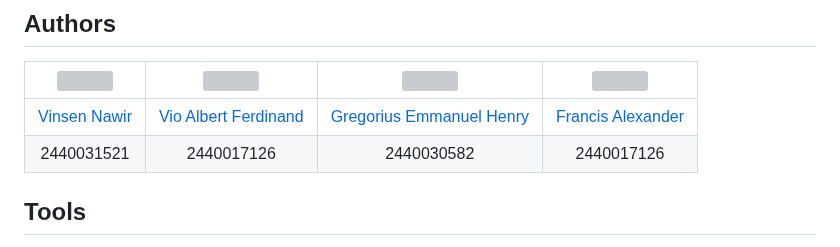
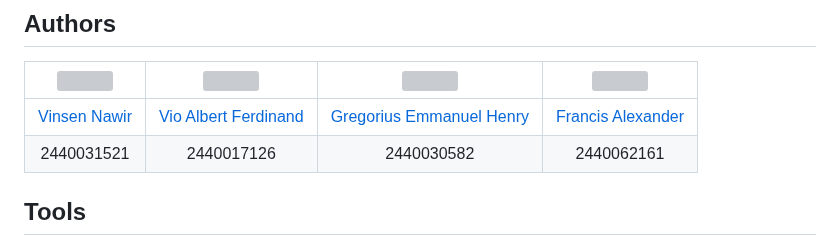
Before and after one commit to VinsenN/McDanold, a Markdown page: README.md, the part around the change. Drawn GitHub-style; grey boxes are pictures that could not be loaded.

```diff
--- a/README.md
+++ b/README.md
@@ -18,7 +18,7 @@ Web Application Deployment Link: https://mcdanold.000webhostapp.com/
 | <img src="https://media.discordapp.net/attachments/1047505167341342800/1072705119520571403/9k.png" height="200px"/>  | <img src="https://media.discordapp.net/attachments/1047505167341342800/1072705128303435906/2Q.png" height="200px"/>  | <img src="https://media.discordapp.net/attachments/1047505167341342800/1072705163489456210/9k.png" height="200px"/>  | <img src="https://media.discordapp.net/attachments/1047505167341342800/1072705184230297640/2Q.png" height="200px"/>  |
 | :------------------------------------------------------------------------------------------------------------------: | :------------------------------------------------------------------------------------------------------------------: | :------------------------------------------------------------------------------------------------------------------: | :------------------------------------------------------------------------------------------------------------------: |
 | [Vinsen Nawir](https://github.com/VinsenN)                                                                           | [Vio Albert Ferdinand](https://github.com/VioAlbert)                                                                 | [Gregorius Emmanuel Henry](https://github.com/jfcjaya)                                                               | [Francis Alexander](https://github.com/francisalexander02)                                                                    |
-| 2440031521                                                                                                           | 2440017126                                                                                                           | 2440030582                                                                                                           | 2440017126                                                                                                           |
+| 2440031521                                                                                                           | 2440017126                                                                                                           | 2440030582                                                                                                           | 2440062161                                                                                                           |
 
 ## Tools
 * Bootstrap 5.2
```
